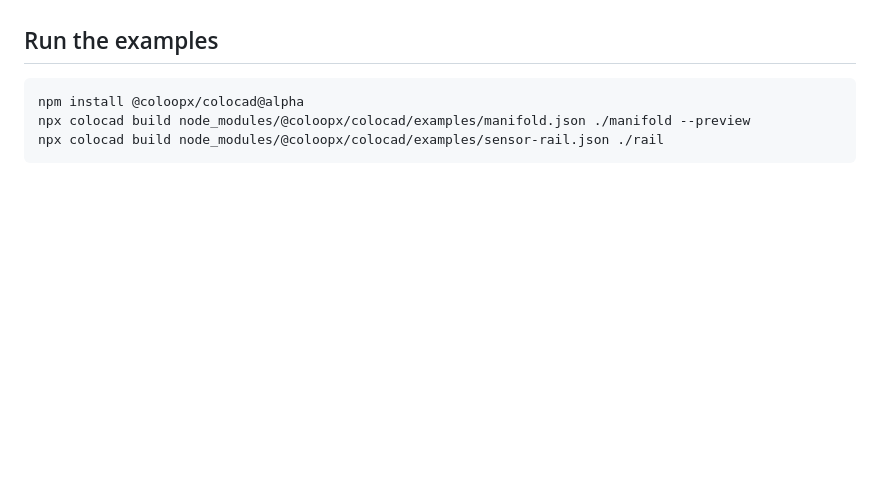
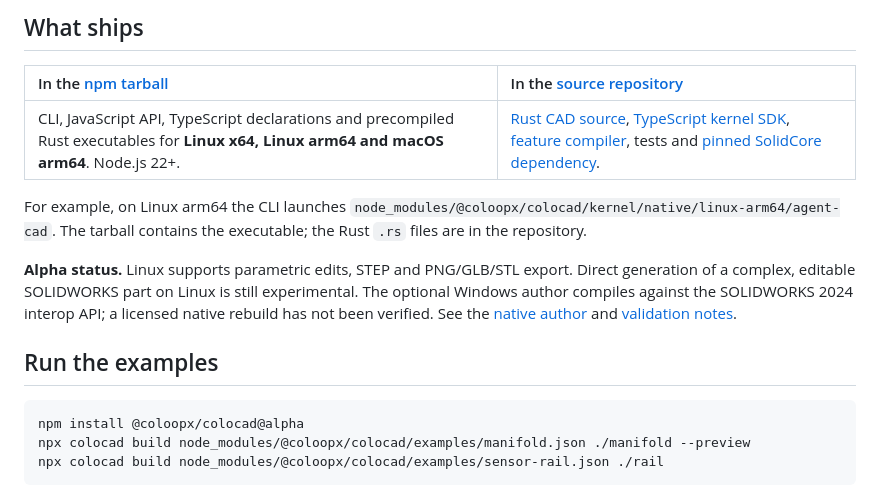
Before and after one commit to Coloopx/colocad, a Markdown page: README.md, the part around one of its changes. Rendered like a GitHub page; blank space fills up the shorter version.

```diff
--- a/README.md
+++ b/README.md
@@ -6,3 +37,12 @@ Local parametric CAD for agents. A TypeScript-compatible API compiles ordered sk
+## What ships
+
+| In the [npm tarball](https://www.npmjs.com/package/@coloopx/colocad) | In the [source repository](https://github.com/Coloopx/colocad) |
+| :--- | :--- |
+| CLI, JavaScript API, TypeScript declarations and precompiled Rust executables for **Linux x64, Linux arm64 and macOS arm64**. Node.js 22+. | [Rust CAD source](crates/agent-cad/src), [TypeScript kernel SDK](kernel/src), [feature compiler](src/tree.mjs), tests and [pinned SolidCore dependency](third_party/solidcore.lock.json). |
+
+For example, on Linux arm64 the CLI launches `node_modules/@coloopx/colocad/kernel/native/linux-arm64/agent-cad`. The tarball contains the executable; the Rust `.rs` files are in the repository.
+
+**Alpha status.** Linux supports parametric edits, STEP and PNG/GLB/STL export. Direct generation of a complex, editable SOLIDWORKS part on Linux is still experimental. The optional Windows author compiles against the SOLIDWORKS 2024 interop API; a licensed native rebuild has not been verified. See the [native author](#native-solidworks-author-experimental) and [validation notes](docs/validation.md).
 
 ## Run the examples
 
```
Also changed, not shown: other parts of README.md (+33 -2 lines), README.zh-CN.md (added, +64 -0 lines), benchmarks/readme/README.md (added, +48 -0 lines), docs/validation.md (+1 -1 lines), docs/benchmarks/step-comparison.png (added), 13 other files.
